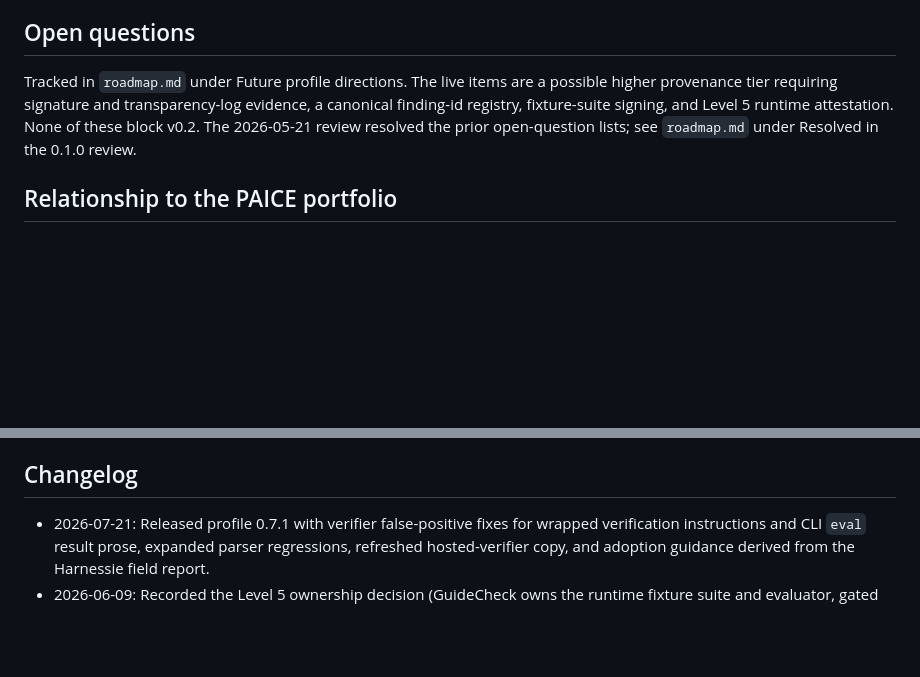
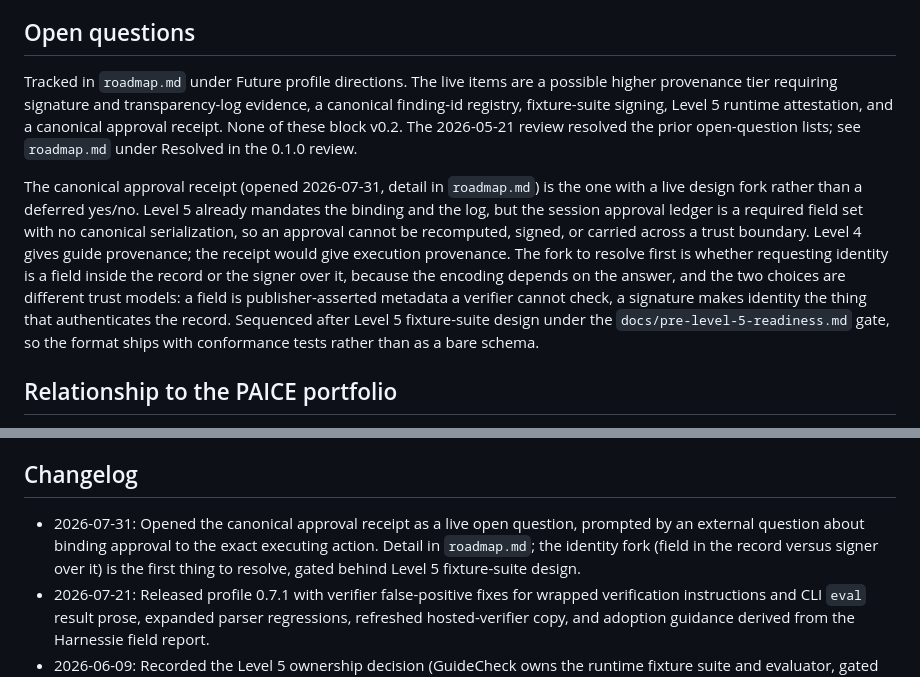
Before and after one commit to snapsynapse/guidecheck, a Markdown page: INTENT.md, 2 parts joined by grey strips. Rendered like a GitHub page; blank space fills up the shorter version.

Commit message:
Track the canonical approval receipt as a live open question
Adds the receipt to the Open questions list and records why it differs
from the other live items: the rest are deferred yes/no decisions, this
one has an unresolved design fork.

States the strategic shape rather than the mechanics (those live in
roadmap.md): Level 5 already mandates the binding and the log, but the
session approval ledger has no canonical serialization, so an approval
cannot be recomputed, signed, or carried across a trust boundary. Level 4
is guide provenance, the receipt would be execution provenance.

Names the fork as identity-as-field versus identity-as-signer, and why it
sequences first: the encoding depends on the answer, and the two are
different trust models. Publisher-asserted metadata a verifier cannot
check is not the same guarantee as a signature that authenticates the
record.

Sequenced behind the pre-level-5 readiness gate, consistent with the
Level 5 ownership decision: the format ships with a fixture suite or not
at all.

Non-normative. Strategy scope only.

Co-Authored-By: Claude Opus 5 <noreply@anthropic.com>

```diff
--- a/INTENT.md
+++ b/INTENT.md
@@ -67,7 +67,9 @@ The following decisions are settled for v0.2 but are explicitly open to revision
 
 ## Open questions
 
-Tracked in `roadmap.md` under Future profile directions. The live items are a possible higher provenance tier requiring signature and transparency-log evidence, a canonical finding-id registry, fixture-suite signing, and Level 5 runtime attestation. None of these block v0.2. The 2026-05-21 review resolved the prior open-question lists; see `roadmap.md` under Resolved in the 0.1.0 review.
+Tracked in `roadmap.md` under Future profile directions. The live items are a possible higher provenance tier requiring signature and transparency-log evidence, a canonical finding-id registry, fixture-suite signing, Level 5 runtime attestation, and a canonical approval receipt. None of these block v0.2. The 2026-05-21 review resolved the prior open-question lists; see `roadmap.md` under Resolved in the 0.1.0 review.
+
+The canonical approval receipt (opened 2026-07-31, detail in `roadmap.md`) is the one with a live design fork rather than a deferred yes/no. Level 5 already mandates the binding and the log, but the session approval ledger is a required field set with no canonical serialization, so an approval cannot be recomputed, signed, or carried across a trust boundary. Level 4 gives guide provenance; the receipt would give execution provenance. The fork to resolve first is whether requesting identity is a field inside the record or the signer over it, because the encoding depends on the answer, and the two choices are different trust models: a field is publisher-asserted metadata a verifier cannot check, a signature makes identity the thing that authenticates the record. Sequenced after Level 5 fixture-suite design under the `docs/pre-level-5-readiness.md` gate, so the format ships with conformance tests rather than as a bare schema.
 
 ## Relationship to the PAICE portfolio
 
@@ -79,6 +81,7 @@ The profile version is declared in `spec.md` and tracked in `CHANGELOG.md`. The
 
 ## Changelog
 
+- 2026-07-31: Opened the canonical approval receipt as a live open question, prompted by an external question about binding approval to the exact executing action. Detail in `roadmap.md`; the identity fork (field in the record versus signer over it) is the first thing to resolve, gated behind Level 5 fixture-suite design.
 - 2026-07-21: Released profile 0.7.1 with verifier false-positive fixes for wrapped verification instructions and CLI `eval` result prose, expanded parser regressions, refreshed hosted-verifier copy, and adoption guidance derived from the Harnessie field report.
 - 2026-06-09: Recorded the Level 5 ownership decision (GuideCheck owns the runtime fixture suite and evaluator, gated by pre-level-5 readiness). Updated version status to 0.6.0 released and noted the version-sync check. Backfilled missing entries: the version line had been bumped through 0.2.0 to 0.6.0 without changelog entries.
 - 2026-05-21: Initial INTENT for the GuideCheck standard, drafted alongside the v0.1.0 bootstrap.
```
